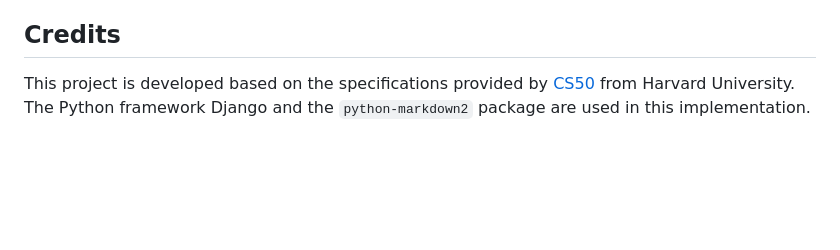
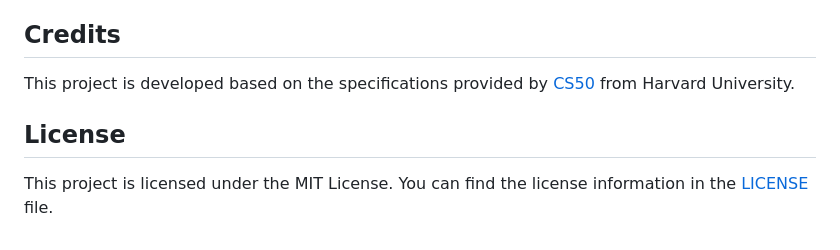
Before and after one commit to TheMrNomnom/wiki, a Markdown page: README.md, the part around the change. Drawn GitHub-style; blank space fills up the shorter version.

```diff
--- a/README.md
+++ b/README.md
@@ -63,4 +63,8 @@ Feel free to contribute to this project by adding new features, fixing bugs, or
 
 ## Credits
 
-This project is developed based on the specifications provided by [CS50](https://cs50.harvard.edu/) from Harvard University. The Python framework Django and the `python-markdown2` package are used in this implementation.
+This project is developed based on the specifications provided by [CS50](https://cs50.harvard.edu/web/2020/projects/1/wiki/) from Harvard University.
+
+## License
+
+This project is licensed under the MIT License. You can find the license information in the [LICENSE](LICENSE) file.
```
